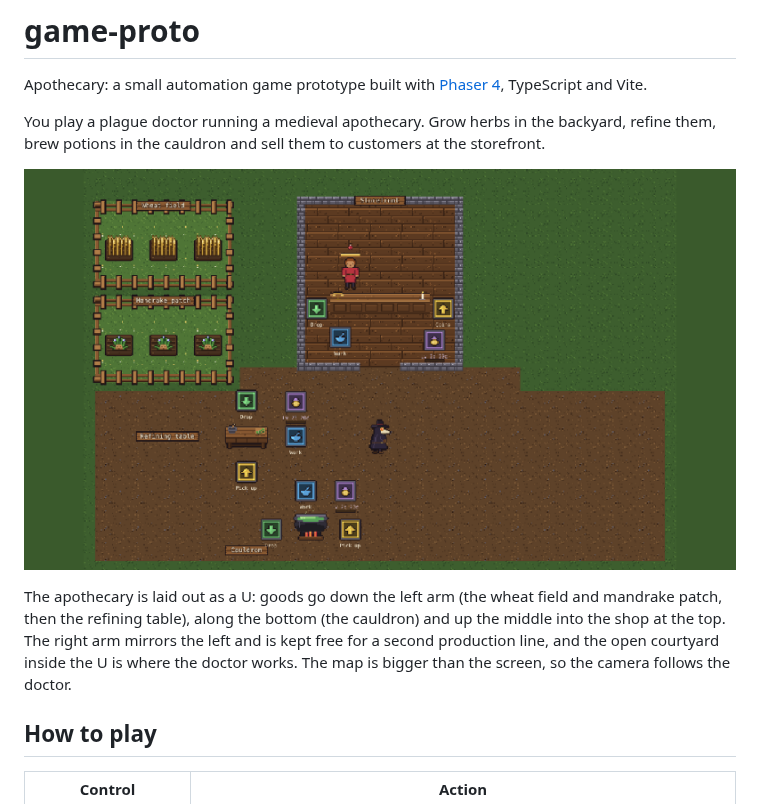
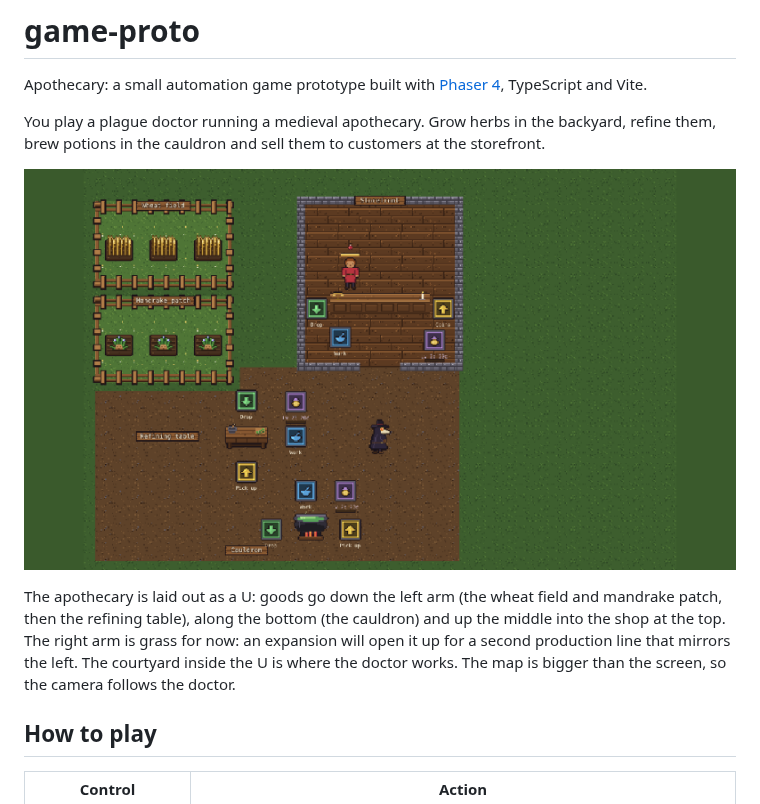
Before and after one commit to Chriszly/game-proto, a Markdown page: README.md, the part around the change. GitHub-like rendering; pictures changed too: docs/screenshots/u-layout-map.png.

```diff
--- a/README.md
+++ b/README.md
@@ -9,8 +9,8 @@ brew potions in the cauldron and sell them to customers at the storefront.
 
 The apothecary is laid out as a U: goods go down the left arm (the wheat field and mandrake patch,
 then the refining table), along the bottom (the cauldron) and up the middle into the shop at the
-top. The right arm mirrors the left and is kept free for a second production line, and the open
-courtyard inside the U is where the doctor works. The map is bigger than the screen, so the camera
+top. The right arm is grass for now: an expansion will open it up for a second production line
+that mirrors the left. The courtyard inside the U is where the doctor works. The map is bigger than the screen, so the camera
 follows the doctor.
 
 ## How to play
```
Also changed, not shown: docs/screenshots/playthrough-1-harvested.png, docs/screenshots/playthrough-3-brewing.png, docs/screenshots/playthrough-4-serving.png, docs/screenshots/playthrough-5-upgraded.png, docs/screenshots/u-layout-view.png, 1 other file.
